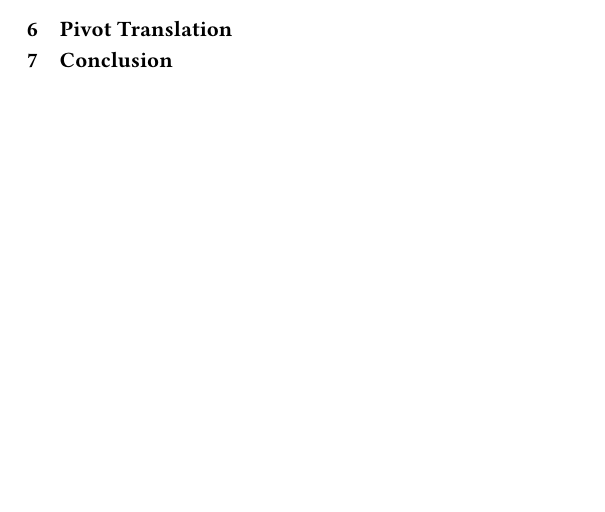
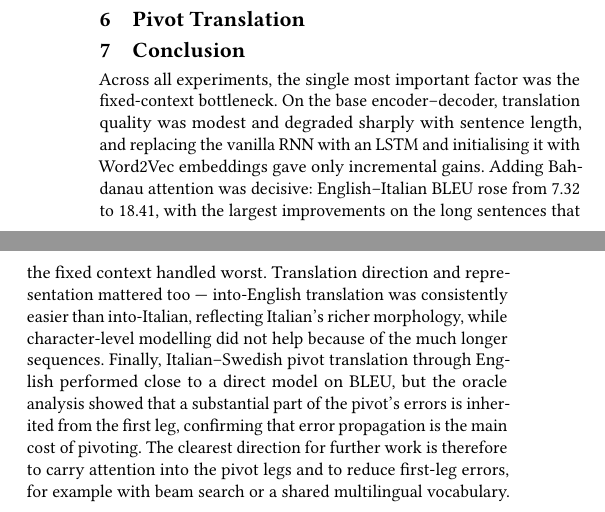
Before and after one commit to riccardotella/English-Italian-Machine-Translation-, a LaTeX paper (report/report.tex): part of one column of page 3 of 3 before the commit and two parts of the columns of page 4 of 4 after it, the two joined at a grey line, cut so that both start at the same text, the shorter picture padded with empty space. Compiled offline with pdfLaTeX.

Commit message:
Report: write the Conclusion
Co-Authored-By: Claude Opus 4.8 <noreply@anthropic.com>

```diff
--- a/report/report.tex
+++ b/report/report.tex
@@ -345,6 +345,22 @@ tokens, columns are source English tokens.}
 % Task 5 (Pivot) --- to be filled in after the aligned re-run.
 
 \section{Conclusion}
-% TODO: 3-4 sentences. What changed the results most, what we would do next.
+
+Across all experiments, the single most important factor was the fixed-context
+bottleneck. On the base encoder--decoder, translation quality was modest and
+degraded sharply with sentence length, and replacing the vanilla RNN with an
+LSTM and initialising it with Word2Vec embeddings gave only incremental gains.
+Adding Bahdanau attention was decisive: English--Italian BLEU rose from 7.32 to
+18.41, with the largest improvements on the long sentences that the fixed
+context handled worst. Translation direction and representation mattered too ---
+into-English translation was consistently easier than into-Italian, reflecting
+Italian's richer morphology, while character-level modelling did not help
+because of the much longer sequences. Finally, Italian--Swedish pivot
+translation through English performed close to a direct model on BLEU, but the
+oracle analysis showed that a substantial part of the pivot's errors is inherited
+from the first leg, confirming that error propagation is the main cost of
+pivoting. The clearest direction for further work is therefore to carry attention
+into the pivot legs and to reduce first-leg errors, for example with beam search
+or a shared multilingual vocabulary.
 
 \end{document}
```
